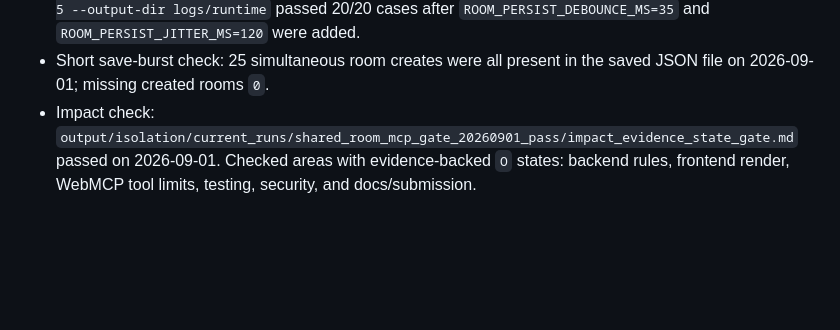
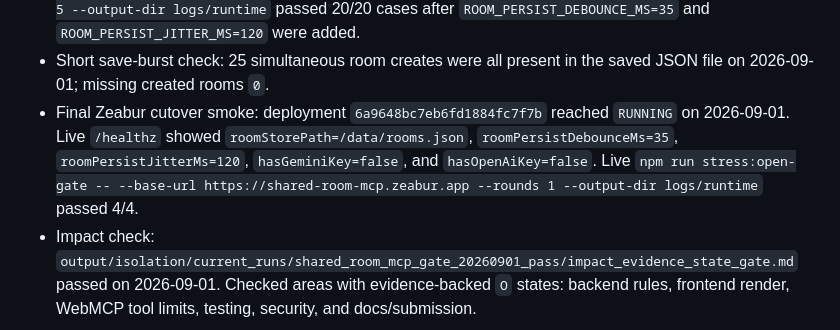
Before and after one commit to jiarong0423/shared-room-mcp, a Markdown page: docs/security/SECURITY_SCAN_EVIDENCE.md, the part around the change. GitHub-like rendering; blank space fills up the shorter version.

Commit message:
Record live deployment evidence

```diff
--- a/docs/security/SECURITY_SCAN_EVIDENCE.md
+++ b/docs/security/SECURITY_SCAN_EVIDENCE.md
@@ -43,6 +43,7 @@ SAST-equivalent local code security evidence:
 - Parsed-item review check: `npm run stress:open-gate -- --base-url http://127.0.0.1:3147 --rounds 20 --output-dir logs/runtime` passed 80/80 cases on 2026-09-01. It verified AI/OCR draft stays closed, non-owner edits are blocked, member claims before opening are blocked, host edits before opening are allowed, members cannot open the list, host edits after opening are blocked, members can confirm only after opening, and host settlement remains last.
 - JSON save queue follow-up: `npm run stress:open-gate -- --base-url http://127.0.0.1:3151 --rounds 5 --output-dir logs/runtime` passed 20/20 cases after `ROOM_PERSIST_DEBOUNCE_MS=35` and `ROOM_PERSIST_JITTER_MS=120` were added.
 - Short save-burst check: 25 simultaneous room creates were all present in the saved JSON file on 2026-09-01; missing created rooms `0`.
+- Final Zeabur cutover smoke: deployment `6a9648bc7eb6fd1884fc7f7b` reached `RUNNING` on 2026-09-01. Live `/healthz` showed `roomStorePath=/data/rooms.json`, `roomPersistDebounceMs=35`, `roomPersistJitterMs=120`, `hasGeminiKey=false`, and `hasOpenAiKey=false`. Live `npm run stress:open-gate -- --base-url https://shared-room-mcp.zeabur.app --rounds 1 --output-dir logs/runtime` passed 4/4.
 - Impact check: `output/isolation/current_runs/shared_room_mcp_gate_20260901_pass/impact_evidence_state_gate.md` passed on 2026-09-01. Checked areas with evidence-backed `O` states: backend rules, frontend render, WebMCP tool limits, testing, security, and docs/submission.
 
 The current implementation contains no known auto-payment, card storage, order-finalization, or external booking submission path. Agents can inspect state and create bounded host-review drafts only. Parsed-item edits are host UI actions and are not exposed as WebMCP tools.
```
Also changed, not shown: docs/testing/VALIDATION_EVIDENCE.md (+1 -0 lines), 1 other file.
